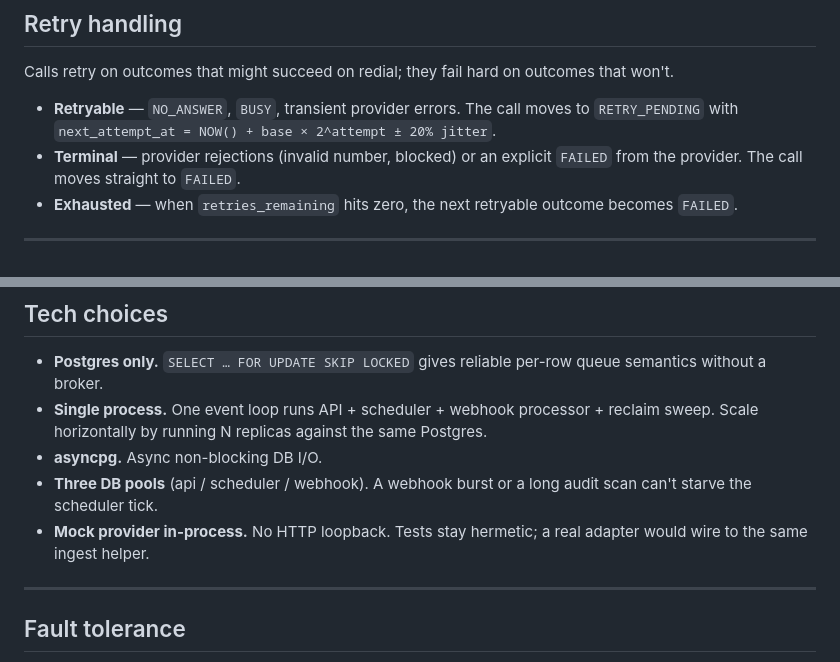
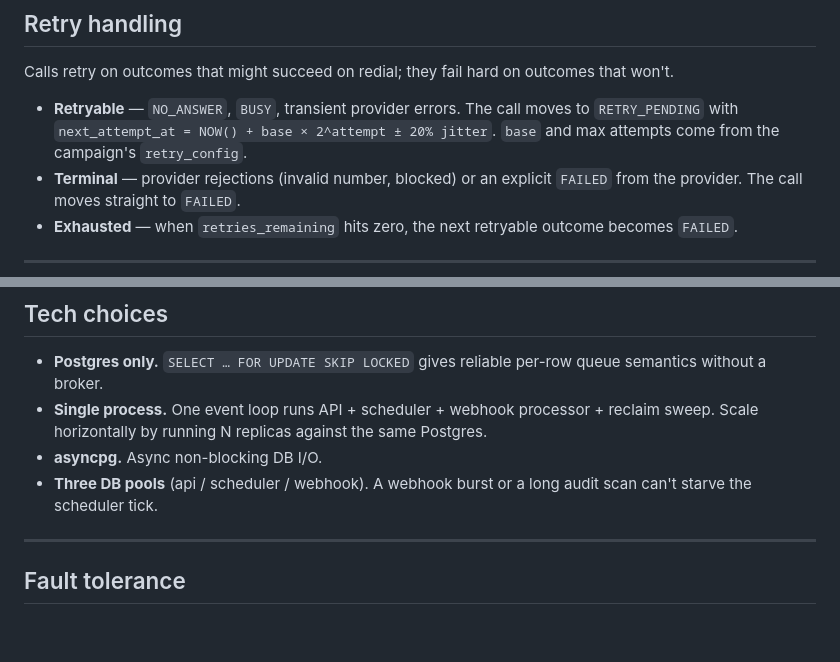
Before and after one commit to goeldivyam/nurix-takehome, a Markdown page: README.md, 2 parts joined by grey strips. Rendered like a GitHub page; blank space fills up the shorter version.

Commit message:
Ground retry formula in retry_config; drop weakest tech-choice bullet
Two small README tightens:

Retry handling — the formula referenced "base" and "attempt" with
no pointer to where those values live. Add a short trailing clause
on the Retryable bullet naming the campaign's retry_config as the
source, so the reader sees the knob alongside the formula instead
of having to hunt for it.

Tech choices — the "Mock provider in-process" bullet didn't defend
a design decision. The assignment mandates a mock, so there is no
"why not X?" question to pre-empt here. The bullet was implementation
trivia (HTTP loopback, ingest helper) that the Layers section
already covers in depth. Dropping it keeps Tech Choices as four
bullets that each answer a real interviewer probe.

Co-Authored-By: Claude Opus 4.7 (1M context) <noreply@anthropic.com>

```diff
--- a/README.md
+++ b/README.md
@@ -105,7 +105,7 @@ Full DDL lives in `schema.sql`.
 
 Calls retry on outcomes that might succeed on redial; they fail hard on outcomes that won't.
 
-- **Retryable** — `NO_ANSWER`, `BUSY`, transient provider errors. The call moves to `RETRY_PENDING` with `next_attempt_at = NOW() + base × 2^attempt ± 20% jitter`.
+- **Retryable** — `NO_ANSWER`, `BUSY`, transient provider errors. The call moves to `RETRY_PENDING` with `next_attempt_at = NOW() + base × 2^attempt ± 20% jitter`. `base` and max attempts come from the campaign's `retry_config`.
 - **Terminal** — provider rejections (invalid number, blocked) or an explicit `FAILED` from the provider. The call moves straight to `FAILED`.
 - **Exhausted** — when `retries_remaining` hits zero, the next retryable outcome becomes `FAILED`.
 
@@ -117,7 +117,6 @@ Calls retry on outcomes that might succeed on redial; they fail hard on outcomes
 - **Single process.** One event loop runs API + scheduler + webhook processor + reclaim sweep. Scale horizontally by running N replicas against the same Postgres.
 - **asyncpg.** Async non-blocking DB I/O.
 - **Three DB pools** (api / scheduler / webhook). A webhook burst or a long audit scan can't starve the scheduler tick.
-- **Mock provider in-process.** No HTTP loopback. Tests stay hermetic; a real adapter would wire to the same ingest helper.
 
 ---
 
```
